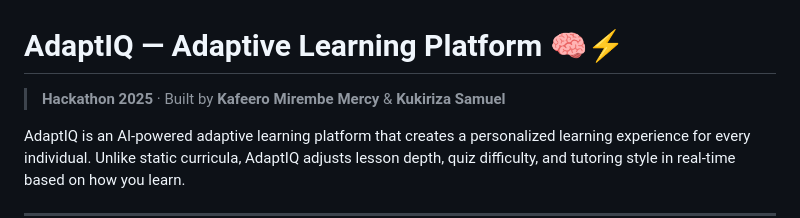
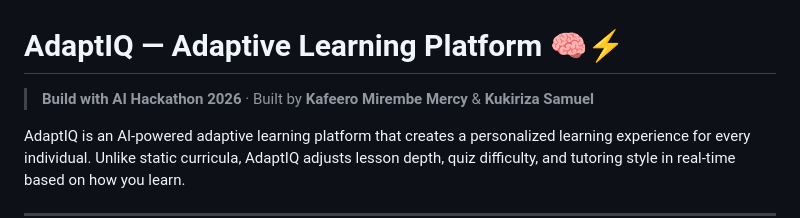
Before and after one commit to K-Mirembe-Mercy/adoptor, a Markdown page: README.md, the part around the change. GitHub-like rendering.

Commit message:
Update hackathon year in README
Add build with Ai

```diff
--- a/README.md
+++ b/README.md
@@ -1,6 +1,6 @@
 # AdaptIQ — Adaptive Learning Platform 🧠⚡
 
-> **Hackathon 2025** · Built by **Kafeero Mirembe Mercy** & **Kukiriza Samuel**
+> **Build with AI Hackathon 2026** · Built by **Kafeero Mirembe Mercy** & **Kukiriza Samuel**
 
 AdaptIQ is an AI-powered adaptive learning platform that creates a personalized learning experience for every individual. Unlike static curricula, AdaptIQ adjusts lesson depth, quiz difficulty, and tutoring style in real-time based on how you learn.
 
```
